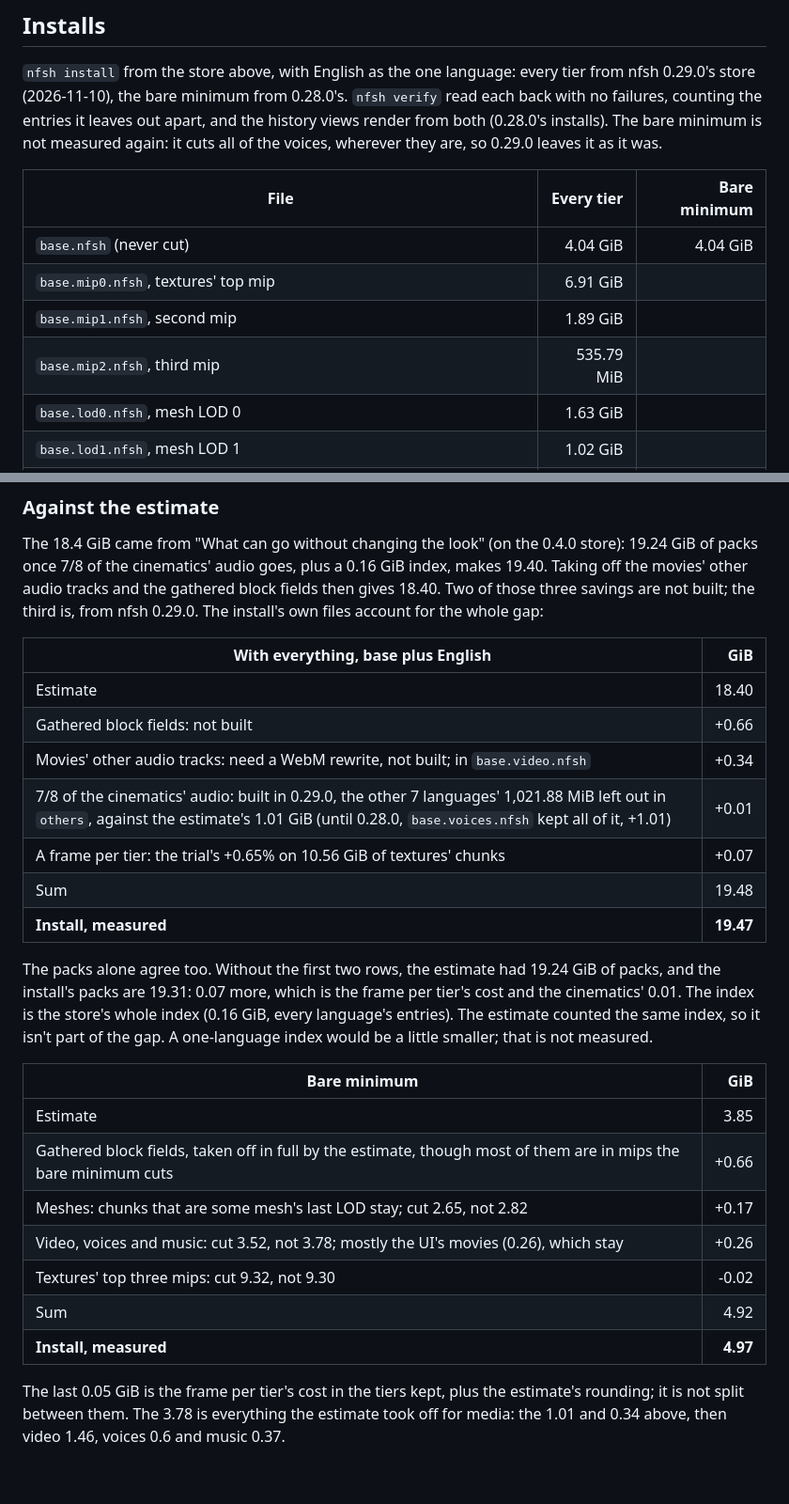
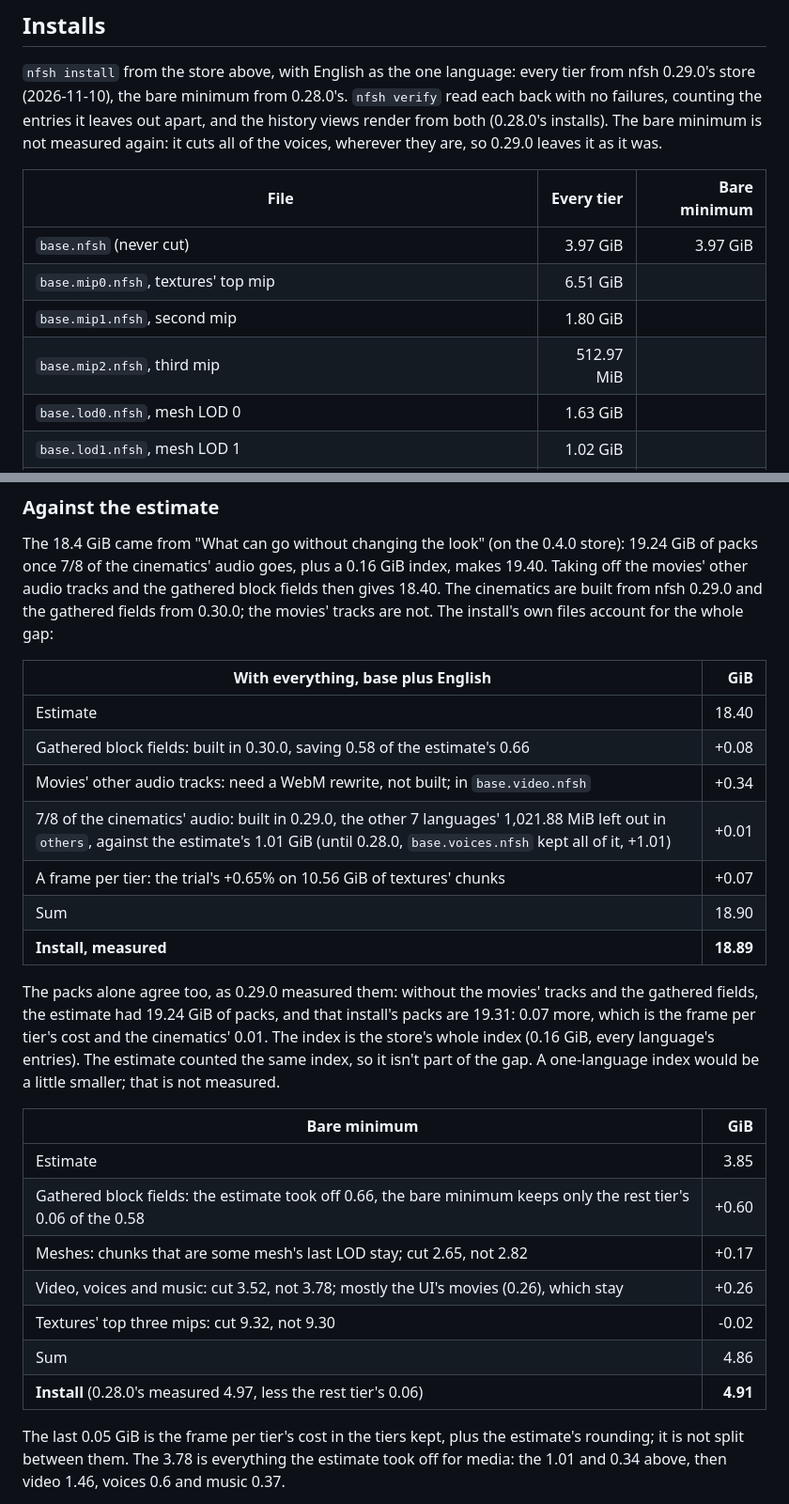
Before and after one commit to cmprssd/nfsh, a Markdown page: docs/SIZES.md, 2 parts joined by grey strips. Shown at 94% size. GitHub-like rendering; blank space fills up the shorter version.

```diff
--- a/docs/SIZES.md
+++ b/docs/SIZES.md
@@ -106,10 +109,10 @@ of the voices, wherever they are, so 0.29.0 leaves it as it was.
 
 | File | Every tier | Bare minimum |
 |---|---:|---:|
-| `base.nfsh` (never cut) | 4.04 GiB | 4.04 GiB |
-| `base.mip0.nfsh`, textures' top mip | 6.91 GiB | |
-| `base.mip1.nfsh`, second mip | 1.89 GiB | |
-| `base.mip2.nfsh`, third mip | 535.79 MiB | |
+| `base.nfsh` (never cut) | 3.97 GiB | 3.97 GiB |
+| `base.mip0.nfsh`, textures' top mip | 6.51 GiB | |
+| `base.mip1.nfsh`, second mip | 1.80 GiB | |
+| `base.mip2.nfsh`, third mip | 512.97 MiB | |
 | `base.lod0.nfsh`, mesh LOD 0 | 1.63 GiB | |
 | `base.lod1.nfsh`, mesh LOD 1 | 1.02 GiB | |
 | `base.lod2.nfsh` | 577.92 MiB | 577.92 MiB |
@@ -151,22 +160,22 @@ of the voices, wherever they are, so 0.29.0 leaves it as it was.
 The 18.4 GiB came from "What can go without changing the look" (on the 0.4.0 store):
 19.24 GiB of packs once 7/8 of the cinematics' audio goes, plus a 0.16 GiB index, makes
 19.40. Taking off the movies' other audio tracks and the gathered block fields then gives
-18.40. Two of those three savings are not built; the third is, from nfsh 0.29.0. The
-install's own files account for the whole gap:
+18.40. The cinematics are built from nfsh 0.29.0 and the gathered fields from 0.30.0; the
+movies' tracks are not. The install's own files account for the whole gap:
 
 | With everything, base plus English | GiB |
 |---|---:|
 | Estimate | 18.40 |
-| Gathered block fields: not built | +0.66 |
+| Gathered block fields: built in 0.30.0, saving 0.58 of the estimate's 0.66 | +0.08 |
 | Movies' other audio tracks: need a WebM rewrite, not built; in `base.video.nfsh` | +0.34 |
 | 7/8 of the cinematics' audio: built in 0.29.0, the other 7 languages' 1,021.88 MiB left out in `others`, against the estimate's 1.01 GiB (until 0.28.0, `base.voices.nfsh` kept all of it, +1.01) | +0.01 |
 | A frame per tier: the trial's +0.65% on 10.56 GiB of textures' chunks | +0.07 |
-| Sum | 19.48 |
-| **Install, measured** | **19.47** |
+| Sum | 18.90 |
+| **Install, measured** | **18.89** |
 
-The packs alone agree too. Without the first two rows, the estimate had 19.24 GiB of
-packs, and the install's packs are 19.31: 0.07 more, which is the frame per tier's cost
-and the cinematics' 0.01.
+The packs alone agree too, as 0.29.0 measured them: without the movies' tracks and the
+gathered fields, the estimate had 19.24 GiB of packs, and that install's packs are 19.31:
+0.07 more, which is the frame per tier's cost and the cinematics' 0.01.
 The index is the store's whole index (0.16 GiB, every language's entries). The estimate
 counted the same index, so it isn't part of the gap. A one-language index would be a
 little smaller; that is not measured.
@@ -174,12 +183,12 @@ little smaller; that is not measured.
 | Bare minimum | GiB |
 |---|---:|
 | Estimate | 3.85 |
-| Gathered block fields, taken off in full by the estimate, though most of them are in mips the bare minimum cuts | +0.66 |
+| Gathered block fields: the estimate took off 0.66, the bare minimum keeps only the rest tier's 0.06 of the 0.58 | +0.60 |
 | Meshes: chunks that are some mesh's last LOD stay; cut 2.65, not 2.82 | +0.17 |
 | Video, voices and music: cut 3.52, not 3.78; mostly the UI's movies (0.26), which stay | +0.26 |
 | Textures' top three mips: cut 9.32, not 9.30 | -0.02 |
-| Sum | 4.92 |
-| **Install, measured** | **4.97** |
+| Sum | 4.86 |
+| **Install** (0.28.0's measured 4.97, less the rest tier's 0.06) | **4.91** |
 
 The last 0.05 GiB is the frame per tier's cost in the tiers kept, plus the estimate's
 rounding; it is not split between them. The 3.78 is everything the estimate took off for
```
Also changed, not shown: other parts of docs/SIZES.md (+26 -16 lines), docs/DECISIONS.md (+3 -0 lines), docs/OVERVIEW.md (+14 -12 lines).
